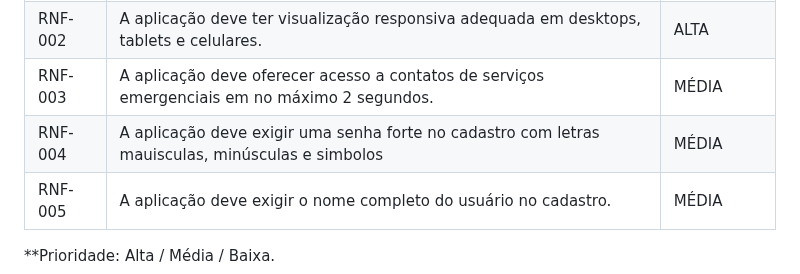
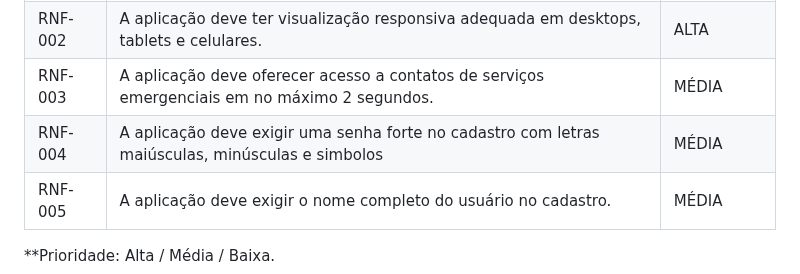
Before and after one commit to ICEI-PUC-Minas-PMV-ADS/pmv-ads-2024-e1-proj-web-t2-Escola-Segura, a Markdown page: docs/02-Especificação do Projeto.md, the part around the change. GitHub-like rendering.

Commit message:
Update 02-Especificação do Projeto.md
Ajuste na palavra

```diff
--- a/docs/02-Especificação do Projeto.md
+++ b/docs/02-Especificação do Projeto.md
@@ -73,7 +73,7 @@ Funcionários da área de educação, seja de educação pública ou privada.
 |RNF-001| A aplicação deve ser compatível com os navegadores Google Chrome, Firefox e Microsoft Edge. | ALTA |
 |RNF-002| A aplicação deve ter visualização responsiva adequada em desktops, tablets e celulares. |  ALTA |
 |RNF-003| A aplicação deve oferecer acesso a contatos de serviços emergenciais em no máximo 2 segundos. |  MÉDIA |
-|RNF-004| A aplicação deve exigir uma senha forte no cadastro com letras mauisculas, minúsculas e simbolos |  MÉDIA |
+|RNF-004| A aplicação deve exigir uma senha forte no cadastro com letras maiúsculas, minúsculas e simbolos |  MÉDIA |
 |RNF-005| A aplicação deve exigir o nome completo do usuário no cadastro. |  MÉDIA |
 
 **Prioridade: Alta / Média / Baixa.
```
